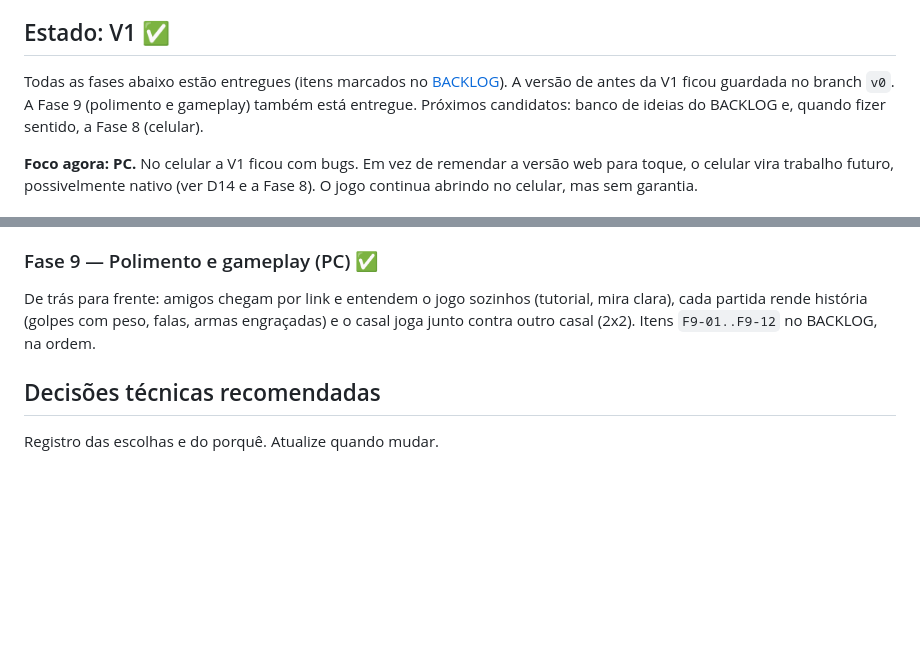
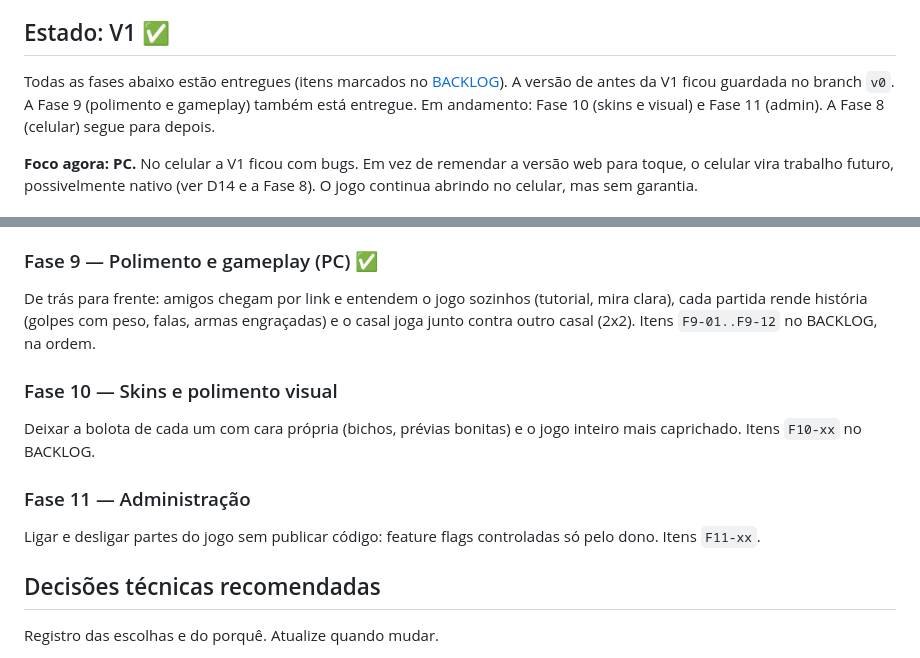
Before and after one commit to gabrielgyns/worms-ddtank-ai, a Markdown page: ROADMAP.md, 2 parts joined by grey strips. Rendered like a GitHub page; blank space fills up the shorter version.

```diff
--- a/ROADMAP.md
+++ b/ROADMAP.md
@@ -8,7 +8,7 @@ Planejado de trás para frente: primeiro o destino, depois o que precisa existir
 
 ## Estado: V1 ✅
 
-Todas as fases abaixo estão entregues (itens marcados no [BACKLOG](BACKLOG.md)). A versão de antes da V1 ficou guardada no branch `v0`. A Fase 9 (polimento e gameplay) também está entregue. Próximos candidatos: banco de ideias do BACKLOG e, quando fizer sentido, a Fase 8 (celular).
+Todas as fases abaixo estão entregues (itens marcados no [BACKLOG](BACKLOG.md)). A versão de antes da V1 ficou guardada no branch `v0`. A Fase 9 (polimento e gameplay) também está entregue. Em andamento: Fase 10 (skins e visual) e Fase 11 (admin). A Fase 8 (celular) segue para depois.
 
 **Foco agora: PC.** No celular a V1 ficou com bugs. Em vez de remendar a versão web para toque, o celular vira trabalho futuro, possivelmente nativo (ver D14 e a Fase 8). O jogo continua abrindo no celular, mas sem garantia.
 
@@ -76,6 +76,12 @@ Novas armas, modos (co-op contra chefão, 2x2, missões), editor de mapas. Ver b
 De trás para frente: amigos chegam por link e entendem o jogo sozinhos (tutorial, mira clara), cada partida rende história (golpes com peso, falas, armas engraçadas) e o casal joga junto contra outro casal (2x2).
 Itens `F9-01..F9-12` no BACKLOG, na ordem.
 
+### Fase 10 — Skins e polimento visual
+Deixar a bolota de cada um com cara própria (bichos, prévias bonitas) e o jogo inteiro mais caprichado. Itens `F10-xx` no BACKLOG.
+
+### Fase 11 — Administração
+Ligar e desligar partes do jogo sem publicar código: feature flags controladas só pelo dono. Itens `F11-xx`.
+
 ## Decisões técnicas recomendadas
 
 Registro das escolhas e do porquê. Atualize quando mudar.
```
Also changed, not shown: BACKLOG.md (+15 -0 lines).
